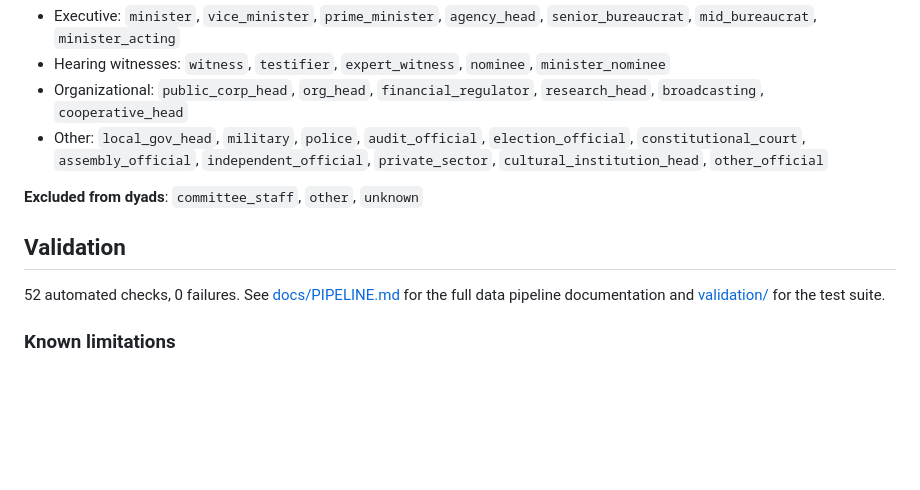
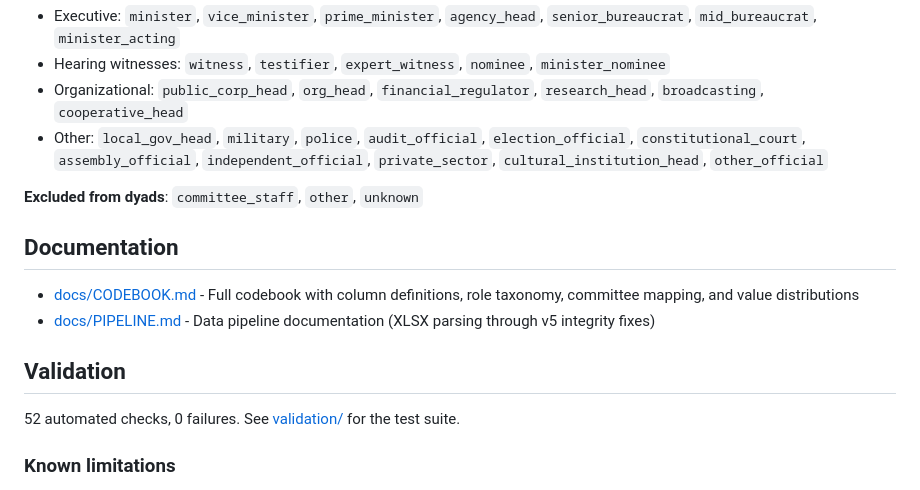
Before and after one commit to kyusik-yang/kr-hearings-data, a Markdown page: README.md, the part around the change. GitHub-like rendering; blank space fills up the shorter version.

```diff
--- a/README.md
+++ b/README.md
@@ -117,9 +117,14 @@ Data files are available under [GitHub Releases](https://github.com/kyusik-yang/
 
 **Excluded from dyads**: `committee_staff`, `other`, `unknown`
 
+## Documentation
+
+- [docs/CODEBOOK.md](docs/CODEBOOK.md) - Full codebook with column definitions, role taxonomy, committee mapping, and value distributions
+- [docs/PIPELINE.md](docs/PIPELINE.md) - Data pipeline documentation (XLSX parsing through v5 integrity fixes)
+
 ## Validation
 
-52 automated checks, 0 failures. See [docs/PIPELINE.md](docs/PIPELINE.md) for the full data pipeline documentation and [validation/](validation/) for the test suite.
+52 automated checks, 0 failures. See [validation/](validation/) for the test suite.
 
 ### Known limitations
 
```
Also changed, not shown: docs/CODEBOOK.md (added, +316 -0 lines).
